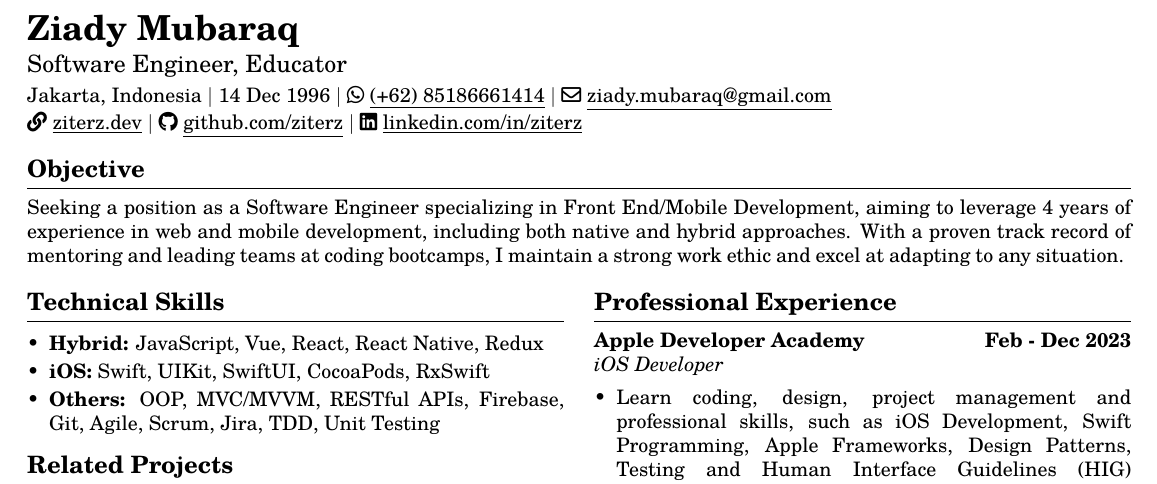
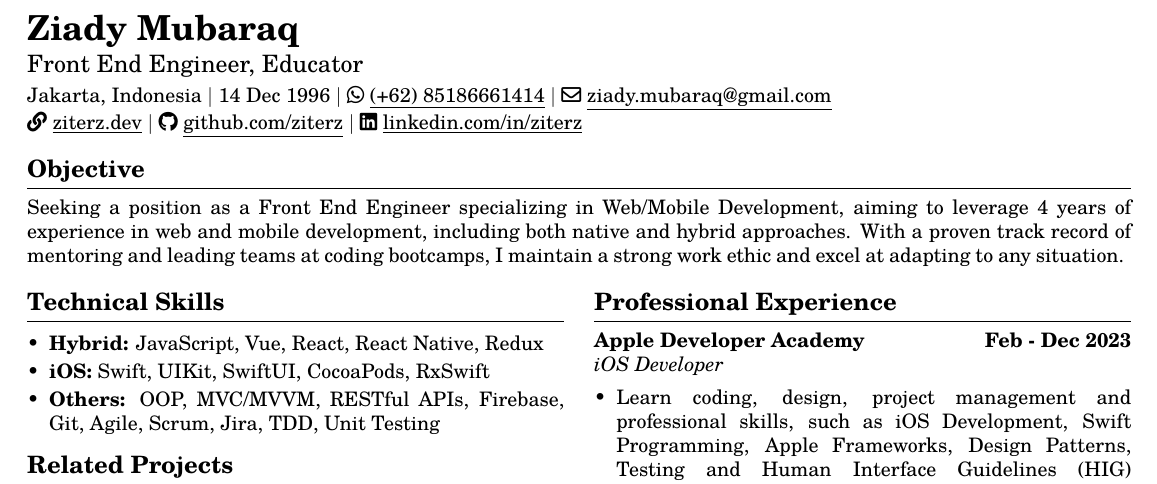
Before and after one commit to ziterz/resume-latex, a LaTeX CV (resume.tex): part of the page, cut so that both start at the same text. Compiled offline with pdfLaTeX.

Commit message:
content: update objective description

```diff
--- a/resume.tex
+++ b/resume.tex
@@ -99,7 +99,7 @@
 
 		\vspace{1mm}
 
-		{\large Software Engineer, Educator}
+		{\large Front End Engineer, Educator}
 
 		\vspace{1mm}
 
@@ -114,7 +114,7 @@
 	\header{Objective}
 		\vspace{1mm}
 
-		Seeking a position as a Software Engineer specializing in Front End/Mobile Development, aiming to leverage 4 years of experience in web and mobile development, including both native and hybrid approaches. With a proven track record of mentoring and leading teams at coding bootcamps, I maintain a strong work ethic and excel at adapting to any situation.
+		Seeking a position as a Front End Engineer specializing in Web/Mobile Development, aiming to leverage 4 years of experience in web and mobile development, including both native and hybrid approaches. With a proven track record of mentoring and leading teams at coding bootcamps, I maintain a strong work ethic and excel at adapting to any situation.
 	\setlength{\columnsep}{1.5em}
 
 	%----------------------------------------
```
Also changed, not shown: resume.pdf.
